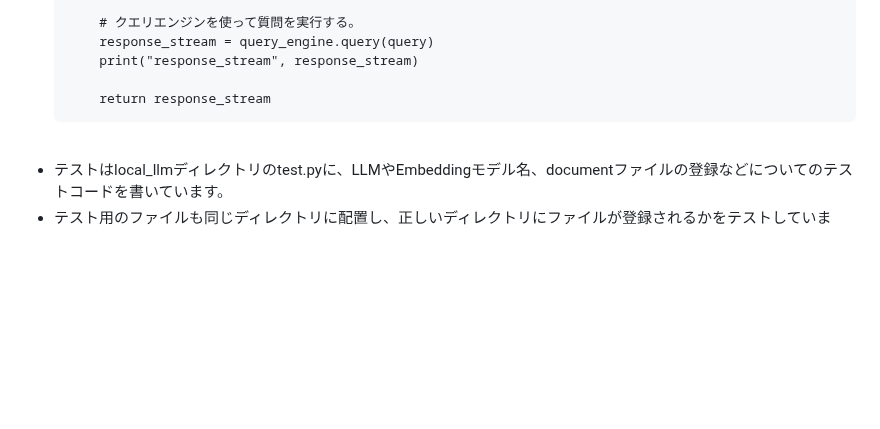
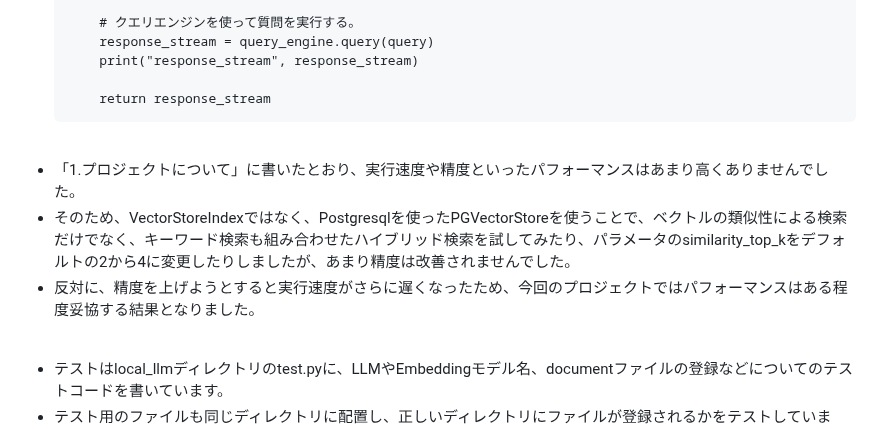
Before and after one commit to ryskkkkw/local_llm_for_cpu, a Markdown page: README.md, the part around one of its changes. GitHub-like rendering; blank space fills up the shorter version.

```diff
--- a/README.md
+++ b/README.md
@@ -200,6 +200,12 @@ local_llmがこのプロジェクトで唯一のアプリケーションなの
           return response_stream
 <br>
 
+- 「1.プロジェクトについて」に書いたとおり、実行速度や精度といったパフォーマンスはあまり高くありませんでした。
+- そのため、VectorStoreIndexではなく、Postgresqlを使ったPGVectorStoreを使うことで、ベクトルの類似性による検索だけでなく、キーワード検索も組み合わせたハイブリッド検索を試してみたり、パラメータのsimilarity_top_kをデフォルトの2から4に変更したりしましたが、あまり精度は改善されませんでした。
+- 反対に、精度を上げようとすると実行速度がさらに遅くなったため、今回のプロジェクトではパフォーマンスはある程度妥協する結果となりました。
+
+<br>
+
 - テストはlocal_llmディレクトリのtest.pyに、LLMやEmbeddingモデル名、documentファイルの登録などについてのテストコードを書いています。
 - テスト用のファイルも同じディレクトリに配置し、正しいディレクトリにファイルが登録されるかをテストしています。
 - LLMのQ&Aがメインの機能ということもあり、これまでのプロジェクトと違ってあまり多くのパターンのテストはできていませんが、Q&Aを実行するまでのviewの各機能については一通りテストを行い、レスポンスに意図したテンプレートや文言が含まれているかを確認しています。
```
Also changed, not shown: other parts of README.md (+1 -1 lines).
